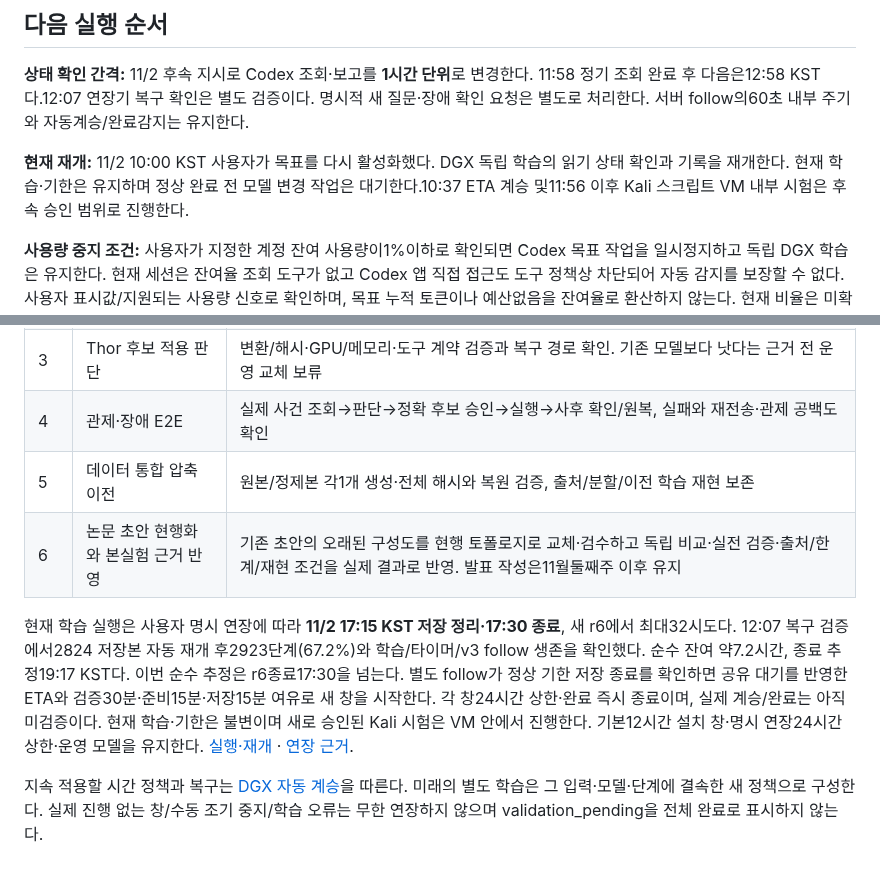
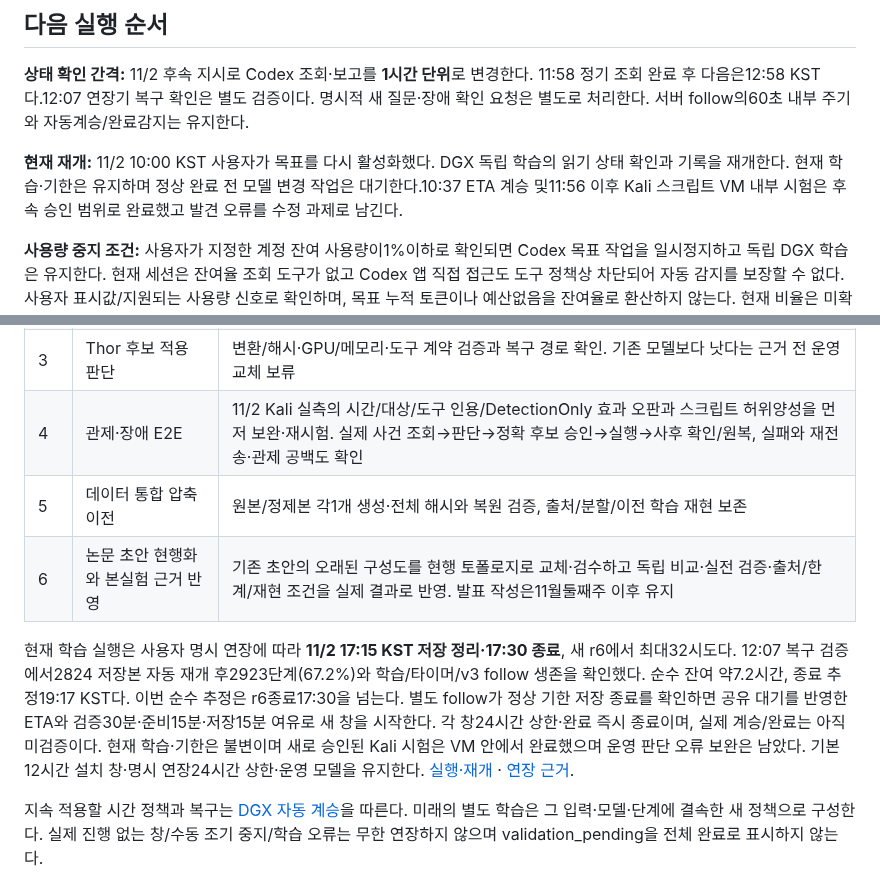
Before and after one commit to 0patata0/Groot_AI_SOC, a Markdown page: PLAN.md, 2 parts joined by grey strips. Drawn GitHub-style.

```diff
--- a/PLAN.md
+++ b/PLAN.md
@@ -19,7 +19,7 @@ LLM이 MCP를 통해 관제의 주체가 된다. 사건 조사·상관분석·
 
 **상태 확인 간격:** 11/2 후속 지시로 Codex 조회·보고를 **1시간 단위**로 변경한다. 11:58 정기 조회 완료 후 다음은12:58 KST다.12:07 연장기 복구 확인은 별도 검증이다. 명시적 새 질문·장애 확인 요청은 별도로 처리한다. 서버 follow의60초 내부 주기와 자동계승/완료감지는 유지한다.
 
-**현재 재개:** 11/2 10:00 KST 사용자가 목표를 다시 활성화했다. DGX 독립 학습의 읽기 상태 확인과 기록을 재개한다. 현재 학습·기한은 유지하며 정상 완료 전 모델 변경 작업은 대기한다.10:37 ETA 계승 및11:56 이후 Kali 스크립트 VM 내부 시험은 후속 승인 범위로 진행한다.
+**현재 재개:** 11/2 10:00 KST 사용자가 목표를 다시 활성화했다. DGX 독립 학습의 읽기 상태 확인과 기록을 재개한다. 현재 학습·기한은 유지하며 정상 완료 전 모델 변경 작업은 대기한다.10:37 ETA 계승 및11:56 이후 Kali 스크립트 VM 내부 시험은 후속 승인 범위로 완료했고 발견 오류를 수정 과제로 남긴다.
 
 **사용량 중지 조건:** 사용자가 지정한 계정 잔여 사용량이1%이하로 확인되면 Codex 목표 작업을 일시정지하고 독립 DGX 학습은 유지한다. 현재 세션은 잔여율 조회 도구가 없고 Codex 앱 직접 접근도 도구 정책상 차단되어 자동 감지를 보장할 수 없다. 사용자 표시값/지원되는 사용량 신호로 확인하며, 목표 누적 토큰이나 예산없음을 잔여율로 환산하지 않는다. 현재 비율은 미확인이며 사용자에게 확인을 요청했다.
 
@@ -32,11 +32,11 @@ LLM이 MCP를 통해 관제의 주체가 된다. 사건 조사·상관분석·
 | 1 | 현재 본학습 유지·완료 여부 읽기 확인 | 위 정상 완료 조건 충족 후에만 후속 착수. 미완료 종료 시 저장본과 상태 보고 |
 | 2 | 원본/학습본과 하네스 정리 효과 비교 | 먼저 동일 하네스·권한·입력으로 모델 효과를 비교. 이후 복구본을 유지하며 중복 지침을 정리하고 원본/학습본 × 기존/정리 하네스 효과를 분리. 미사용 평가·중요 누락·허위 정상/실행·승인 경계·지연을 확인 |
 | 3 | Thor 후보 적용 판단 | 변환/해시·GPU/메모리·도구 계약 검증과 복구 경로 확인. 기존 모델보다 낫다는 근거 전 운영 교체 보류 |
-| 4 | 관제·장애 E2E | 실제 사건 조회→판단→정확 후보 승인→실행→사후 확인/원복, 실패와 재전송·관제 공백도 확인 |
+| 4 | 관제·장애 E2E | 11/2 Kali 실측의 시간/대상/도구 인용/DetectionOnly 효과 오판과 스크립트 허위양성을 먼저 보완·재시험. 실제 사건 조회→판단→정확 후보 승인→실행→사후 확인/원복, 실패와 재전송·관제 공백도 확인 |
 | 5 | 데이터 통합 압축 이전 | 원본/정제본 각1개 생성·전체 해시와 복원 검증, 출처/분할/이전 학습 재현 보존 |
 | 6 | 논문 초안 현행화와 본실험 근거 반영 | 기존 초안의 오래된 구성도를 현행 토폴로지로 교체·검수하고 독립 비교·실전 검증·출처/한계/재현 조건을 실제 결과로 반영. 발표 작성은11월둘째주 이후 유지 |
 
-현재 학습 실행은 사용자 명시 연장에 따라 **11/2 17:15 KST 저장 정리·17:30 종료**, 새 r6에서 최대32시도다. 12:07 복구 검증에서2824 저장본 자동 재개 후2923단계(67.2%)와 학습/타이머/v3 follow 생존을 확인했다. 순수 잔여 약7.2시간, 종료 추정19:17 KST다. 이번 순수 추정은 r6종료17:30을 넘는다. 별도 follow가 정상 기한 저장 종료를 확인하면 공유 대기를 반영한 ETA와 검증30분·준비15분·저장15분 여유로 새 창을 시작한다. 각 창24시간 상한·완료 즉시 종료이며, 실제 계승/완료는 아직 미검증이다. 현재 학습·기한은 불변이며 새로 승인된 Kali 시험은 VM 안에서 진행한다. 기본12시간 설치 창·명시 연장24시간 상한·운영 모델을 유지한다. [실행·재개](finetuning/OPERATOR_PREPARATION.md) · [연장 근거](finetuning/OPERATOR_TRAINING_EXTENSION_20261102.json).
+현재 학습 실행은 사용자 명시 연장에 따라 **11/2 17:15 KST 저장 정리·17:30 종료**, 새 r6에서 최대32시도다. 12:07 복구 검증에서2824 저장본 자동 재개 후2923단계(67.2%)와 학습/타이머/v3 follow 생존을 확인했다. 순수 잔여 약7.2시간, 종료 추정19:17 KST다. 이번 순수 추정은 r6종료17:30을 넘는다. 별도 follow가 정상 기한 저장 종료를 확인하면 공유 대기를 반영한 ETA와 검증30분·준비15분·저장15분 여유로 새 창을 시작한다. 각 창24시간 상한·완료 즉시 종료이며, 실제 계승/완료는 아직 미검증이다. 현재 학습·기한은 불변이며 새로 승인된 Kali 시험은 VM 안에서 완료했으며 운영 판단 오류 보완은 남았다. 기본12시간 설치 창·명시 연장24시간 상한·운영 모델을 유지한다. [실행·재개](finetuning/OPERATOR_PREPARATION.md) · [연장 근거](finetuning/OPERATOR_TRAINING_EXTENSION_20261102.json).
 
 지속 적용할 시간 정책과 복구는 [DGX 자동 계승](finetuning/DGX_FOLLOW.md)을 따른다. 미래의 별도 학습은 그 입력·모델·단계에 결속한 새 정책으로 구성한다. 실제 진행 없는 창/수동 조기 중지/학습 오류는 무한 연장하지 않으며 validation_pending을 전체 완료로 표시하지 않는다.
 
```
Also changed, not shown: STATUS.md (+18 -3 lines).
